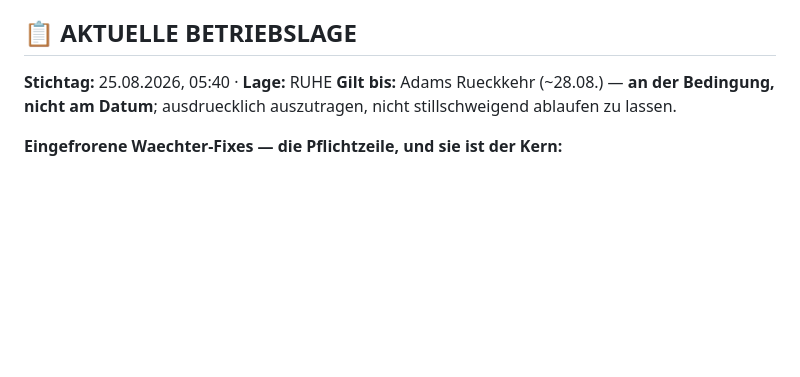
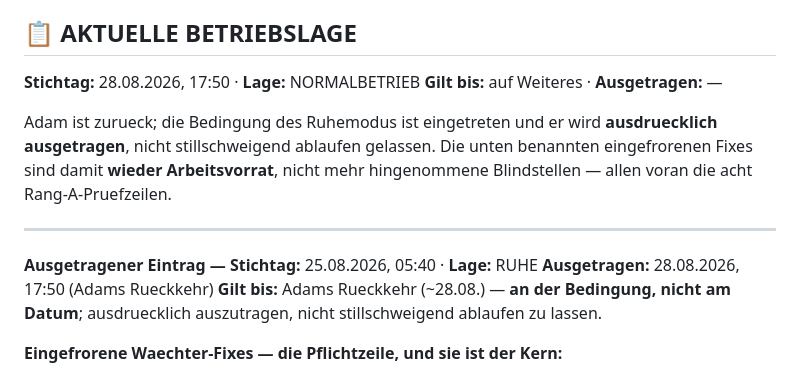
Before and after one commit to falkogorski/claude-telegram-bot, a Markdown page: CLAUDE.md, the part around the change. Rendered like a GitHub page; blank space fills up the shorter version.

Commit message:
Betriebslage ausgetragen: Adam ist zurueck
Die Austragsbedingung war seine Rueckkehr, nicht ein Datum - sie ist
eingetreten und wird ausdruecklich vermerkt statt stillschweigend
abzulaufen. Die eingefrorenen Fixes sind damit wieder Arbeitsvorrat statt
hingenommener Blindstellen.

Unabhaengig vom neuen Arbeitspaket, das ich nicht lesen kann.

Co-Authored-By: Claude Opus 5 <noreply@anthropic.com>

```diff
--- a/CLAUDE.md
+++ b/CLAUDE.md
@@ -187,7 +187,18 @@ Vertrauen.
 
 ## 📋 AKTUELLE BETRIEBSLAGE
 
-**Stichtag:** 25.08.2026, 05:40 · **Lage:** RUHE
+**Stichtag:** 28.08.2026, 17:50 · **Lage:** NORMALBETRIEB
+**Gilt bis:** auf Weiteres · **Ausgetragen:** —
+
+Adam ist zurueck; die Bedingung des Ruhemodus ist eingetreten und er wird
+**ausdruecklich ausgetragen**, nicht stillschweigend ablaufen gelassen. Die
+unten benannten eingefrorenen Fixes sind damit **wieder Arbeitsvorrat**, nicht
+mehr hingenommene Blindstellen — allen voran die acht Rang-A-Pruefzeilen.
+
+---
+
+**Ausgetragener Eintrag — Stichtag:** 25.08.2026, 05:40 · **Lage:** RUHE
+**Ausgetragen:** 28.08.2026, 17:50 (Adams Rueckkehr)
 **Gilt bis:** Adams Rueckkehr (~28.08.) — **an der Bedingung, nicht am Datum**;
 ausdruecklich auszutragen, nicht stillschweigend ablaufen zu lassen.
 
```
